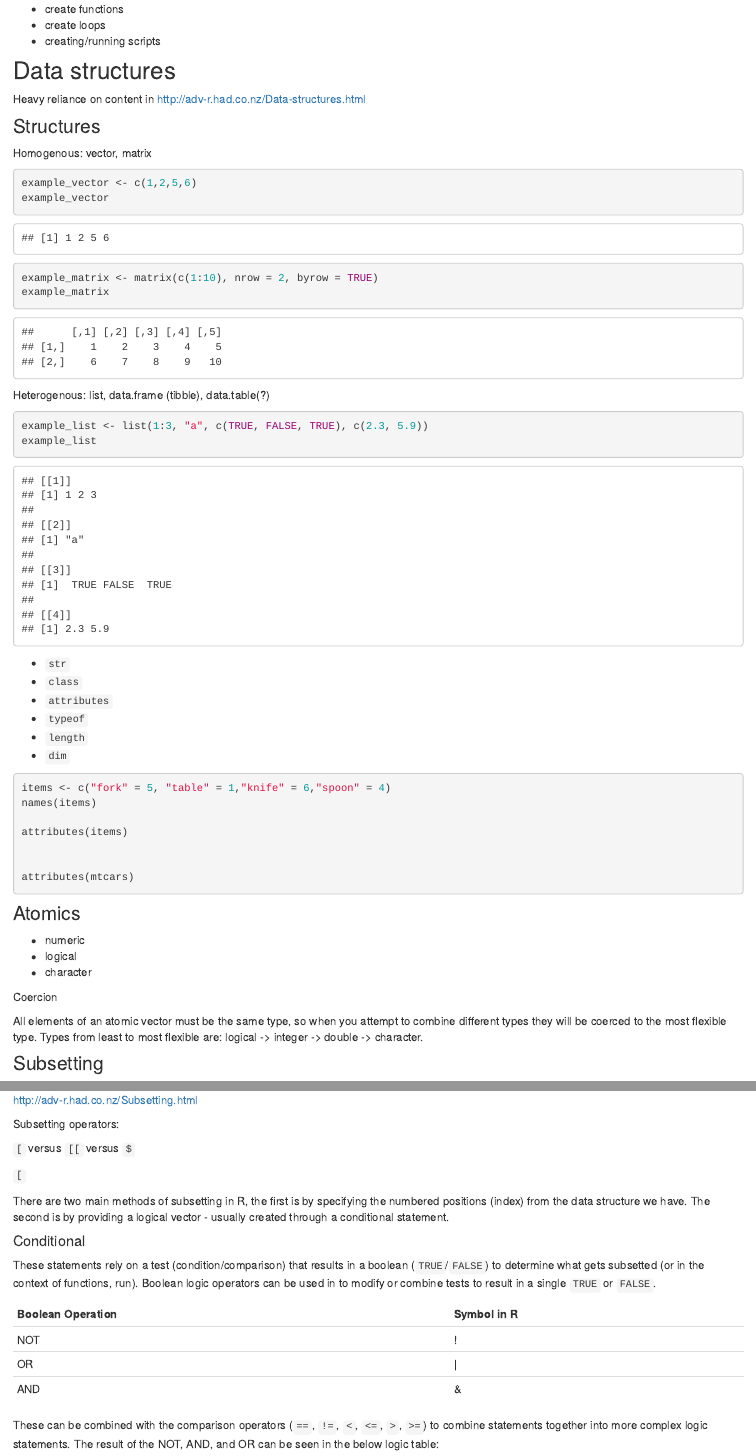
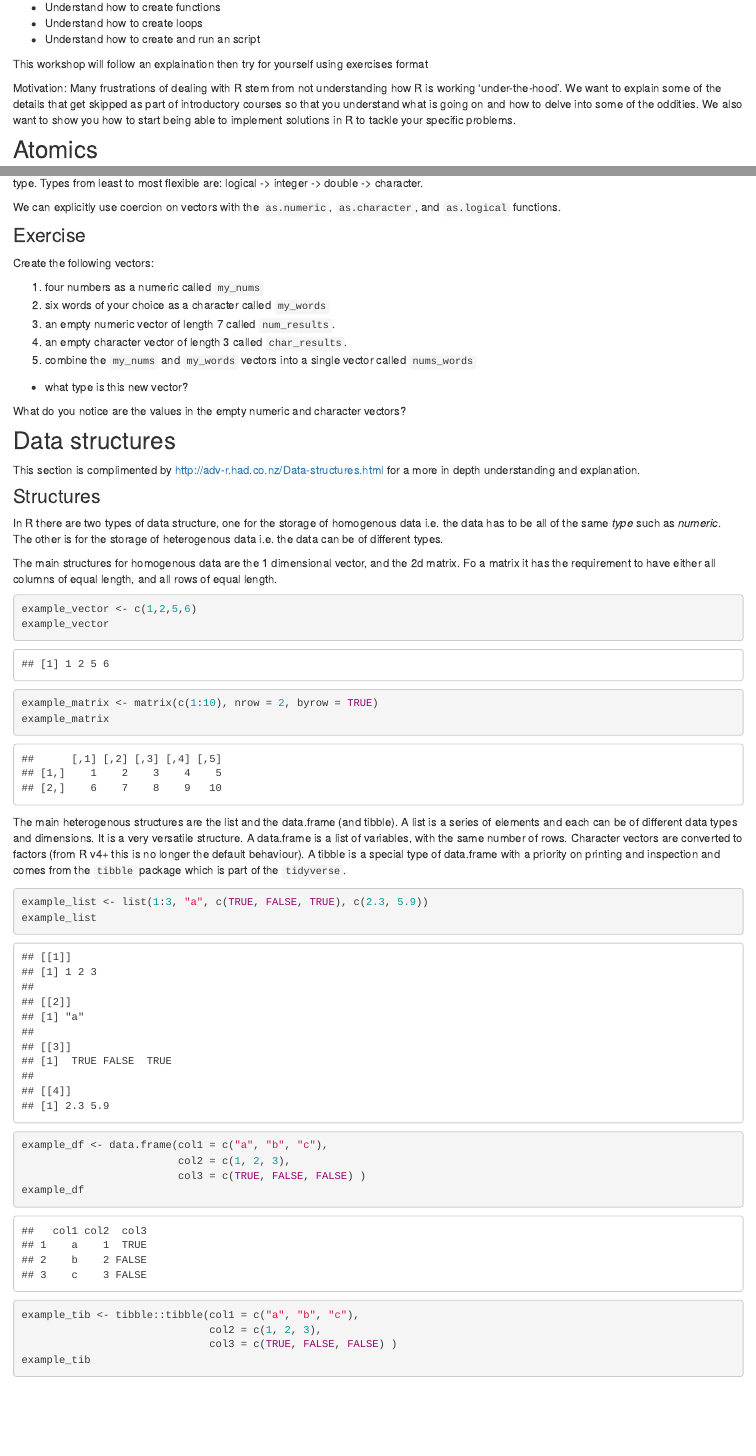
Before and after one commit to OtagoCarpentries/mini-workshops, an R Markdown document (delvingdeeper.Rmd): the page in a window 1100 px wide, from 620 px down before the commit and from 500 px down after it, so that both start at the same text, and a second part further down, joined at a grey line. Rendered offline with R 4.5, knitr and Pandoc, with nearby package versions; drawn as R Markdown's standard HTML page in place of the format the file asks for.

Commit message:
Better explaination for data structures

````diff
--- a/delvingdeeper.Rmd
+++ b/delvingdeeper.Rmd
@@ -43,3 +35,0 @@ Learning objectives:
-- create functions
-- create loops
-- creating/running scripts
@@ -46 +37,7 @@ Learning objectives:
+- Understand how to create functions
+- Understand how to create loops
+- Understand how to create and run an script
 
+This workshop will follow an explaination then try for yourself using exercises format
+
+Motivation: Many frustrations of dealing with R stem from not understanding how R is working 'under-the-hood'. We want to explain some of the details that get skipped as part of introductory courses so that you understand what is going on and how to delve into some of the oddities. We also want to show you how to start being able to implement solutions in R to tackle your specific problems.
@@ -47,14 +88,35 @@ Learning objectives:
+logical -> integer -> double -> character.
+
+We can explicitly use coercion on vectors with the `as.numeric`, `as.character`, and `as.logical` functions.
+
+<div class='exercise'>
+### Exercise
+
+Create the following vectors:
+
+1. four numbers as a numeric called `my_nums`
+2. six words of your choice as a character called `my_words`
+3. an empty numeric vector of length 7 called `num_results`.
+4. an empty character vector of length 3 called `char_results`.
+5. combine the `my_nums` and `my_words` vectors into a single vector called `nums_words`
+  - what type is this new vector?
+
+What do you notice are the values in the empty numeric and character vectors?
+
+</div>
 
 ## Data structures
 
-Heavy reliance on content in http://adv-r.had.co.nz/Data-structures.html
+This section is complimented by http://adv-r.had.co.nz/Data-structures.html for a more in depth understanding and explanation.
 
 
 ### Structures
 
+In R there are two types of data structure, one for the storage of homogenous data i.e. the data has to be all of the same _type_ such as _numeric_. The other is for the storage of heterogenous data i.e. the data can be of different types.
+
+The main structures for homogenous data are the 1 dimensional vector, and the 2d matrix. Fo a matrix it has the requirement to have either all columns of equal length, and all rows of equal length.
 
 
-Homogenous: vector, matrix
 
 ```{r}
 example_vector <- c(1,2,5,6)
@@ -65,12 +127,22 @@ example_matrix
 ```
 
 
-Heterogenous: list, data.frame (tibble), data.table(?)
+The main heterogenous structures are the list and the data.frame (and tibble). A list is a series of elements and each can be of different data types and dimensions. It is a very versatile structure. A data.frame is a list of variables, with the same number of rows. Character vectors are converted to factors (from R v4+ this is no longer the default behaviour). A tibble is a special type of data.frame with a priority on printing and inspection and comes from the `tibble` package which is part of the `tidyverse`.
 
 
 ```{r}
 example_list <- list(1:3, "a", c(TRUE, FALSE, TRUE), c(2.3, 5.9))
 example_list
+
+example_df <- data.frame(col1 = c("a", "b", "c"),
+                         col2 = c(1, 2, 3),
+                         col3 = c(TRUE, FALSE, FALSE) )
+example_df
+
+example_tib <- tibble::tibble(col1 = c("a", "b", "c"),
+                              col2 = c(1, 2, 3),
+                              col3 = c(TRUE, FALSE, FALSE) )
+example_tib
 ```
 
 
@@ -94,17 +166,6 @@ attributes(mtcars)
 ```
 
 
-
-### Atomics
-
-- numeric
-- logical
-- character
-
-Coercion
-
-All elements of an atomic vector must be the same type, so when you attempt to combine different types they will be coerced to the most flexible type. Types from least to most flexible are:
-logical -> integer -> double -> character.
 
 
 
````
Also changed, not shown: delvingdeeper.Rmd (57 more changed lines).
